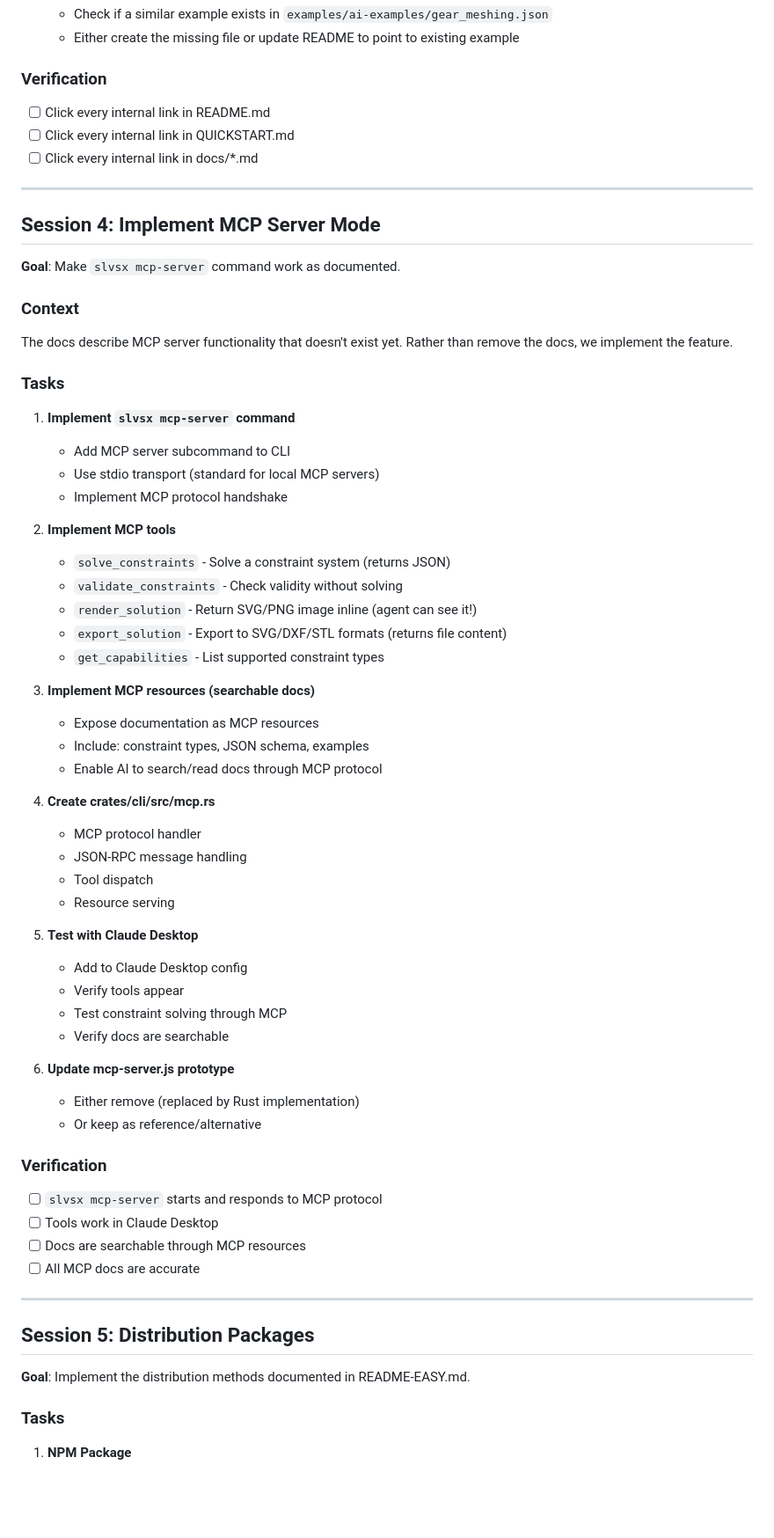
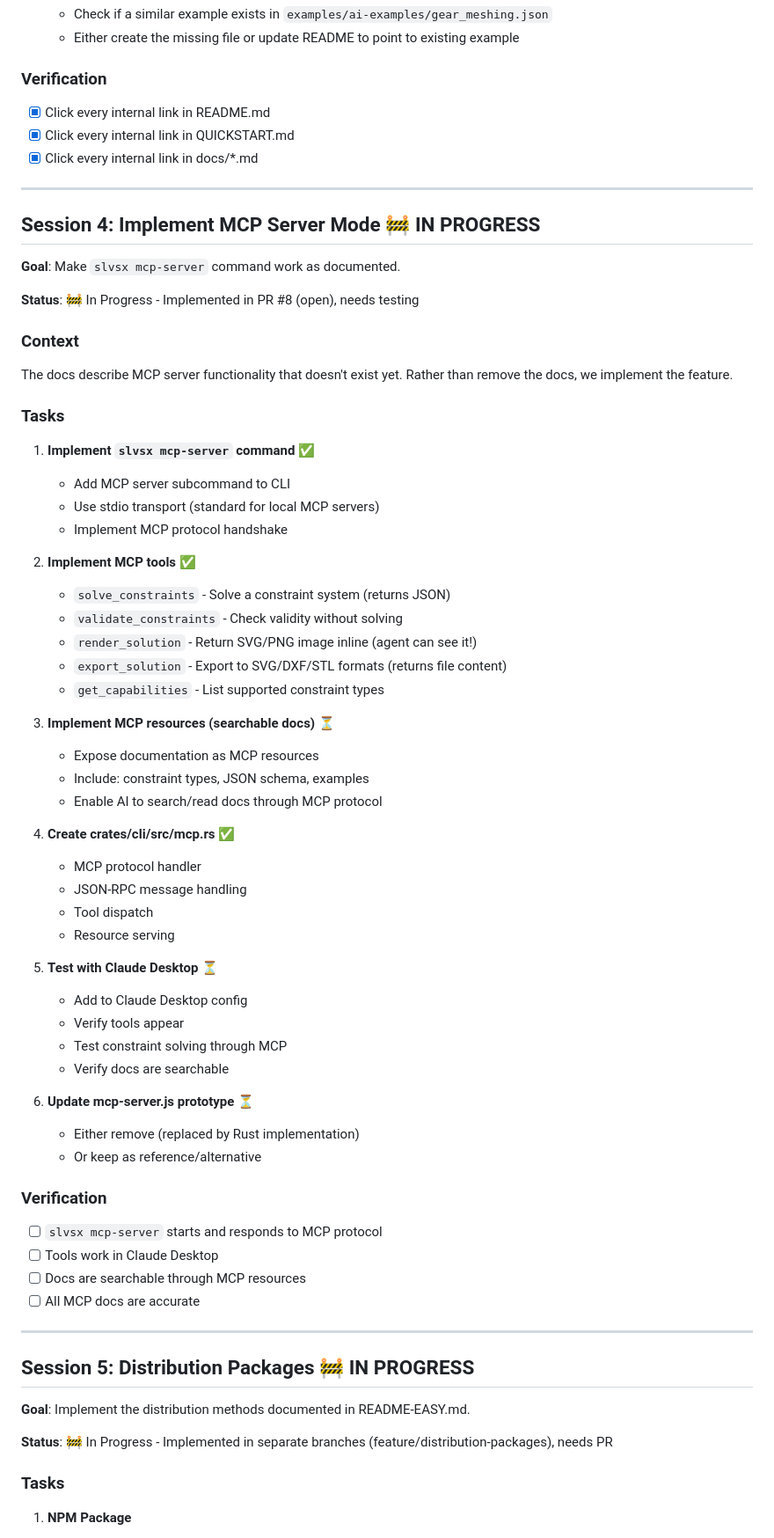
Before and after one commit to snoble/slvsx-cli, a Markdown page: plan.md, the part around one of its changes. Shown at 88% size. Drawn GitHub-style; blank space fills up the shorter version.

```diff
--- a/plan.md
+++ b/plan.md
@@ -156,51 +162,53 @@ Actual releases are:
    - Either create the missing file or update README to point to existing example
 
 ### Verification
-- [ ] Click every internal link in README.md
-- [ ] Click every internal link in QUICKSTART.md
-- [ ] Click every internal link in docs/*.md
+- [x] Click every internal link in README.md
+- [x] Click every internal link in QUICKSTART.md
+- [x] Click every internal link in docs/*.md
 
 ---
 
-## Session 4: Implement MCP Server Mode
+## Session 4: Implement MCP Server Mode 🚧 IN PROGRESS
 
 **Goal**: Make `slvsx mcp-server` command work as documented.
+
+**Status**: 🚧 In Progress - Implemented in PR #8 (open), needs testing
 
 ### Context
 The docs describe MCP server functionality that doesn't exist yet. Rather than remove the docs, we implement the feature.
 
 ### Tasks
 
-1. **Implement `slvsx mcp-server` command**
+1. **Implement `slvsx mcp-server` command** ✅
    - Add MCP server subcommand to CLI
    - Use stdio transport (standard for local MCP servers)
    - Implement MCP protocol handshake
 
-2. **Implement MCP tools**
+2. **Implement MCP tools** ✅
    - `solve_constraints` - Solve a constraint system (returns JSON)
    - `validate_constraints` - Check validity without solving
    - `render_solution` - Return SVG/PNG image inline (agent can see it!)
    - `export_solution` - Export to SVG/DXF/STL formats (returns file content)
    - `get_capabilities` - List supported constraint types
 
-3. **Implement MCP resources (searchable docs)**
+3. **Implement MCP resources (searchable docs)** ⏳
    - Expose documentation as MCP resources
    - Include: constraint types, JSON schema, examples
    - Enable AI to search/read docs through MCP protocol
 
-4. **Create crates/cli/src/mcp.rs**
+4. **Create crates/cli/src/mcp.rs** ✅
    - MCP protocol handler
    - JSON-RPC message handling
    - Tool dispatch
    - Resource serving
 
-5. **Test with Claude Desktop**
+5. **Test with Claude Desktop** ⏳
    - Add to Claude Desktop config
    - Verify tools appear
    - Test constraint solving through MCP
    - Verify docs are searchable
 
-6. **Update mcp-server.js prototype**
+6. **Update mcp-server.js prototype** ⏳
    - Either remove (replaced by Rust implementation)
    - Or keep as reference/alternative
 
@@ -212,9 +220,11 @@ The docs describe MCP server functionality that doesn't exist yet. Rather than r
 
 ---
 
-## Session 5: Distribution Packages
+## Session 5: Distribution Packages 🚧 IN PROGRESS
 
 **Goal**: Implement the distribution methods documented in README-EASY.md.
+
+**Status**: 🚧 In Progress - Implemented in separate branches (feature/distribution-packages), needs PR
 
 ### Tasks
 
```
Also changed, not shown: other parts of plan.md (+58 -43 lines).
